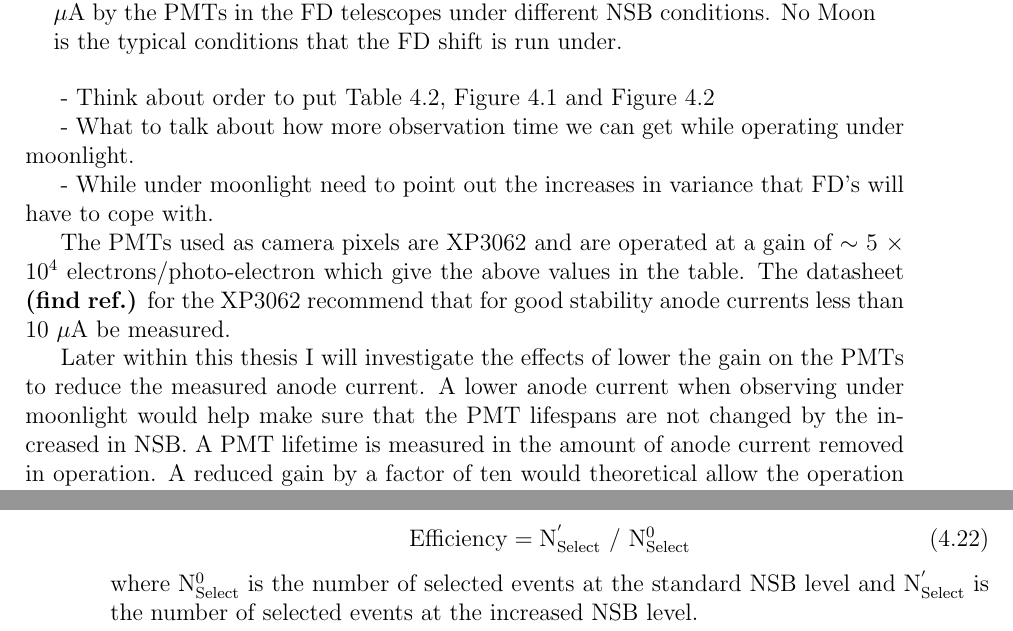
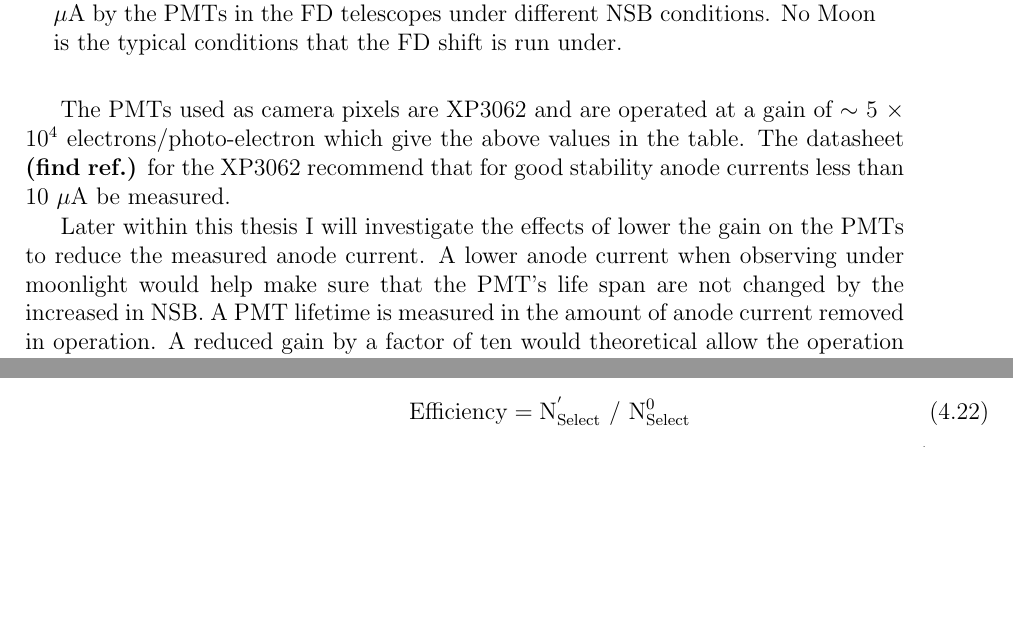
Before and after one commit to TSudholz/Thesis, a LaTeX thesis (PhD_Thesis.tex, which reads chapters/NSBselectionEfficiency.tex): two parts of pages 28 and 41 of 87 before the commit and two parts of pages 28 and 37 of 85 after it, joined at a grey line, cut so that both start at the same text, the shorter picture padded with empty space. Compiled offline with pdfLaTeX.

Commit message:
Another small update

```diff
--- a/chapters/NSBselectionEfficiency.tex
+++ b/chapters/NSBselectionEfficiency.tex
@@ -37,12 +37,6 @@ full moon/twilight & 2500 & 50 \\
 \caption{Expected average observed variance in ADC$^2$ and anode current in $\mu$A by the PMTs in the FD telescopes under different NSB conditions. No Moon is the typical conditions that the FD shift is run under.  } \label{tab:MoonLightADC}
 \end{table}
 
-- Think about order to put Table 4.2, Figure 4.1 and Figure 4.2
-
-- What to talk about how more observation time we can get while operating under moonlight.
-
-- While under moonlight need to point out the increases in variance that FD's will have to cope with.
-
 \begin{figure}
 \centering
 \begin{subfigure}[b]{0.42\textwidth}
@@ -65,7 +59,7 @@ full moon/twilight & 2500 & 50 \\
 
 The PMTs used as camera pixels are XP3062 and are operated at a gain of $\sim$ 5 $\times$ 10$^4$ electrons/photo-electron which give the above values in the table. The datasheet \textbf{(find ref.)} for the XP3062 recommend that for good stability anode currents less than 10 $\mu$A be measured.
 
-Later within this thesis I will investigate the effects of lower the gain on the PMTs to reduce the measured anode current. A lower anode current when observing under moonlight would help make sure that the PMT lifespans are not changed by the increased in NSB. A PMT lifetime is measured in the amount of anode current removed in operation. A reduced gain by a factor of ten would theoretical allow the operation of the PMTs while a quarter moon is above the horizon in the same way as the current PMT operation.
+Later within this thesis I will investigate the effects of lower the gain on the PMTs to reduce the measured anode current. A lower anode current when observing under moonlight would help make sure that the PMT's life span are not changed by the increased in NSB. A PMT lifetime is measured in the amount of anode current removed in operation. A reduced gain by a factor of ten would theoretical allow the operation of the PMTs while a quarter moon is above the horizon in the same way as the current PMT operation.
 
 The signal that the FD's observe is AC coupled, which means the mean signal of the NSB is zero. Instead the variance around zero is calculated and is directly proportional to the fluctuations in the NSB. The mean variance of the NSB measured by Auger at Malargue is:
 \begin{equation}
```
Also changed, not shown: 4 other files.
